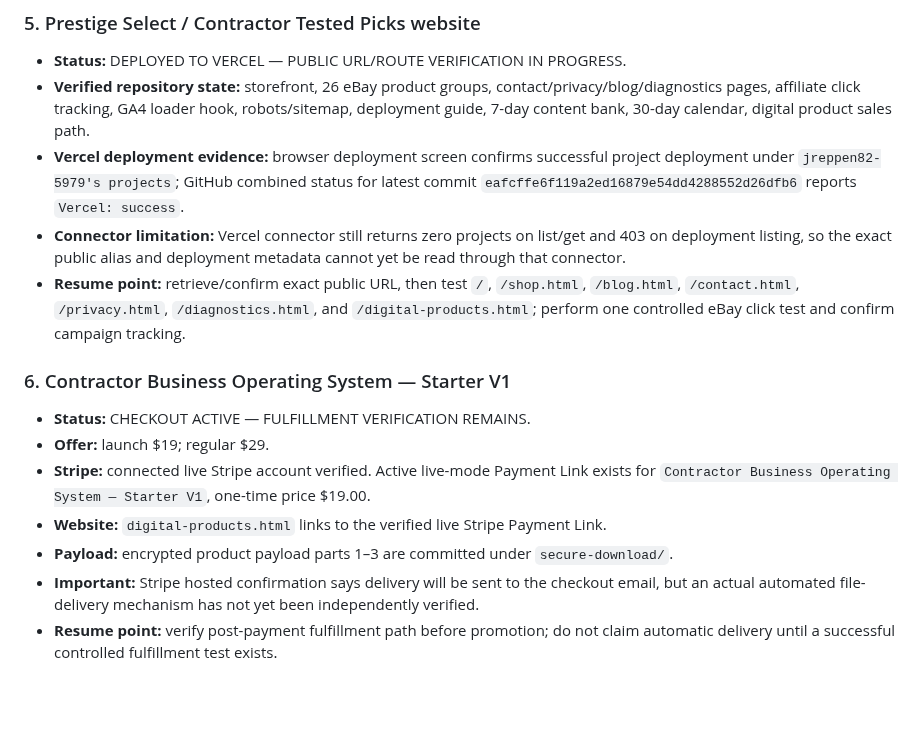
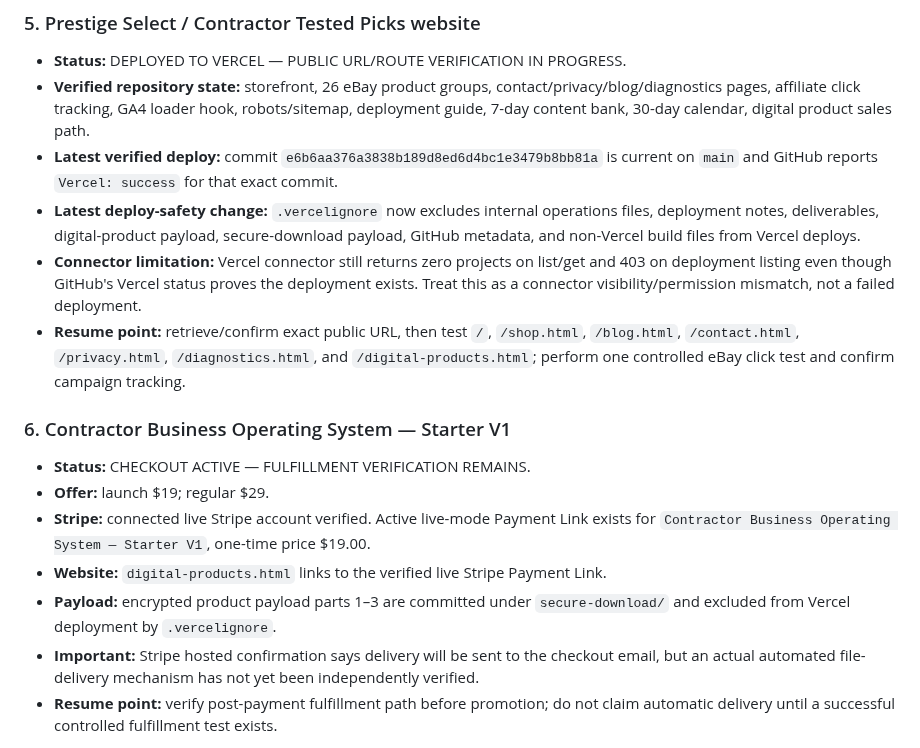
Before and after one commit to jrepp82/contractor-tested-picks-site, a Markdown page: CURRENT_EXECUTION_ORDER.md, the part around the change. Rendered like a GitHub page; blank space fills up the shorter version.

Commit message:
Record latest successful Vercel deployment verification

```diff
--- a/CURRENT_EXECUTION_ORDER.md
+++ b/CURRENT_EXECUTION_ORDER.md
@@ -34,8 +34,9 @@ Then resume the highest-priority unfinished Forge task unless Jason explicitly c
 ### 5. Prestige Select / Contractor Tested Picks website
 - **Status:** DEPLOYED TO VERCEL — PUBLIC URL/ROUTE VERIFICATION IN PROGRESS.
 - **Verified repository state:** storefront, 26 eBay product groups, contact/privacy/blog/diagnostics pages, affiliate click tracking, GA4 loader hook, robots/sitemap, deployment guide, 7-day content bank, 30-day calendar, digital product sales path.
-- **Vercel deployment evidence:** browser deployment screen confirms successful project deployment under `jreppen82-5979's projects`; GitHub combined status for latest commit `eafcffe6f119a2ed16879e54dd4288552d26dfb6` reports `Vercel: success`.
-- **Connector limitation:** Vercel connector still returns zero projects on list/get and 403 on deployment listing, so the exact public alias and deployment metadata cannot yet be read through that connector.
+- **Latest verified deploy:** commit `e6b6aa376a3838b189d8ed6d4bc1e3479b8bb81a` is current on `main` and GitHub reports `Vercel: success` for that exact commit.
+- **Latest deploy-safety change:** `.vercelignore` now excludes internal operations files, deployment notes, deliverables, digital-product payload, secure-download payload, GitHub metadata, and non-Vercel build files from Vercel deploys.
+- **Connector limitation:** Vercel connector still returns zero projects on list/get and 403 on deployment listing even though GitHub's Vercel status proves the deployment exists. Treat this as a connector visibility/permission mismatch, not a failed deployment.
 - **Resume point:** retrieve/confirm exact public URL, then test `/`, `/shop.html`, `/blog.html`, `/contact.html`, `/privacy.html`, `/diagnostics.html`, and `/digital-products.html`; perform one controlled eBay click test and confirm campaign tracking.
 
 ### 6. Contractor Business Operating System — Starter V1
@@ -43,7 +44,7 @@ Then resume the highest-priority unfinished Forge task unless Jason explicitly c
 - **Offer:** launch $19; regular $29.
 - **Stripe:** connected live Stripe account verified. Active live-mode Payment Link exists for `Contractor Business Operating System — Starter V1`, one-time price $19.00.
 - **Website:** `digital-products.html` links to the verified live Stripe Payment Link.
-- **Payload:** encrypted product payload parts 1–3 are committed under `secure-download/`.
+- **Payload:** encrypted product payload parts 1–3 are committed under `secure-download/` and excluded from Vercel deployment by `.vercelignore`.
 - **Important:** Stripe hosted confirmation says delivery will be sent to the checkout email, but an actual automated file-delivery mechanism has not yet been independently verified.
 - **Resume point:** verify post-payment fulfillment path before promotion; do not claim automatic delivery until a successful controlled fulfillment test exists.
 
```
